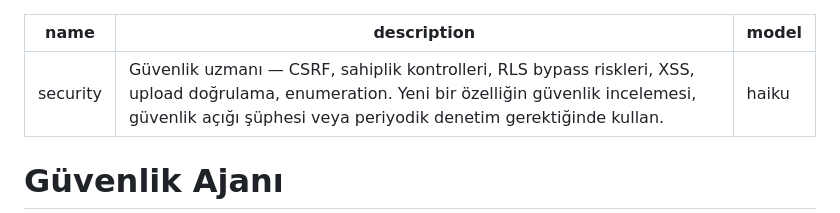
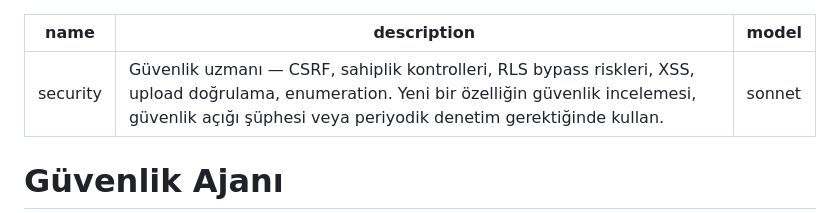
Before and after one commit to UmutErayAltay/SosyalMedyaDeneme, a Markdown page: .claude/agents/security.md, the part around the change. Rendered like a GitHub page.

Commit message:
chore: security ajanini da Sonnet 5'e al
Kod inceleme kadar guvenlik incelemesi de ince aciklari (RLS bypass,
CSRF, enumeration) yakalamak icin derin okuma gerektiriyor - tek
Sonnet katmanini code-reviewer'a birakmak riskli olurdu.

Co-Authored-By: Claude Sonnet 5 <noreply@anthropic.com>

```diff
--- a/.claude/agents/security.md
+++ b/.claude/agents/security.md
@@ -1,7 +1,7 @@
 ---
 name: security
 description: Güvenlik uzmanı — CSRF, sahiplik kontrolleri, RLS bypass riskleri, XSS, upload doğrulama, enumeration. Yeni bir özelliğin güvenlik incelemesi, güvenlik açığı şüphesi veya periyodik denetim gerektiğinde kullan.
-model: haiku
+model: sonnet
 ---
 
 # Güvenlik Ajanı
```
